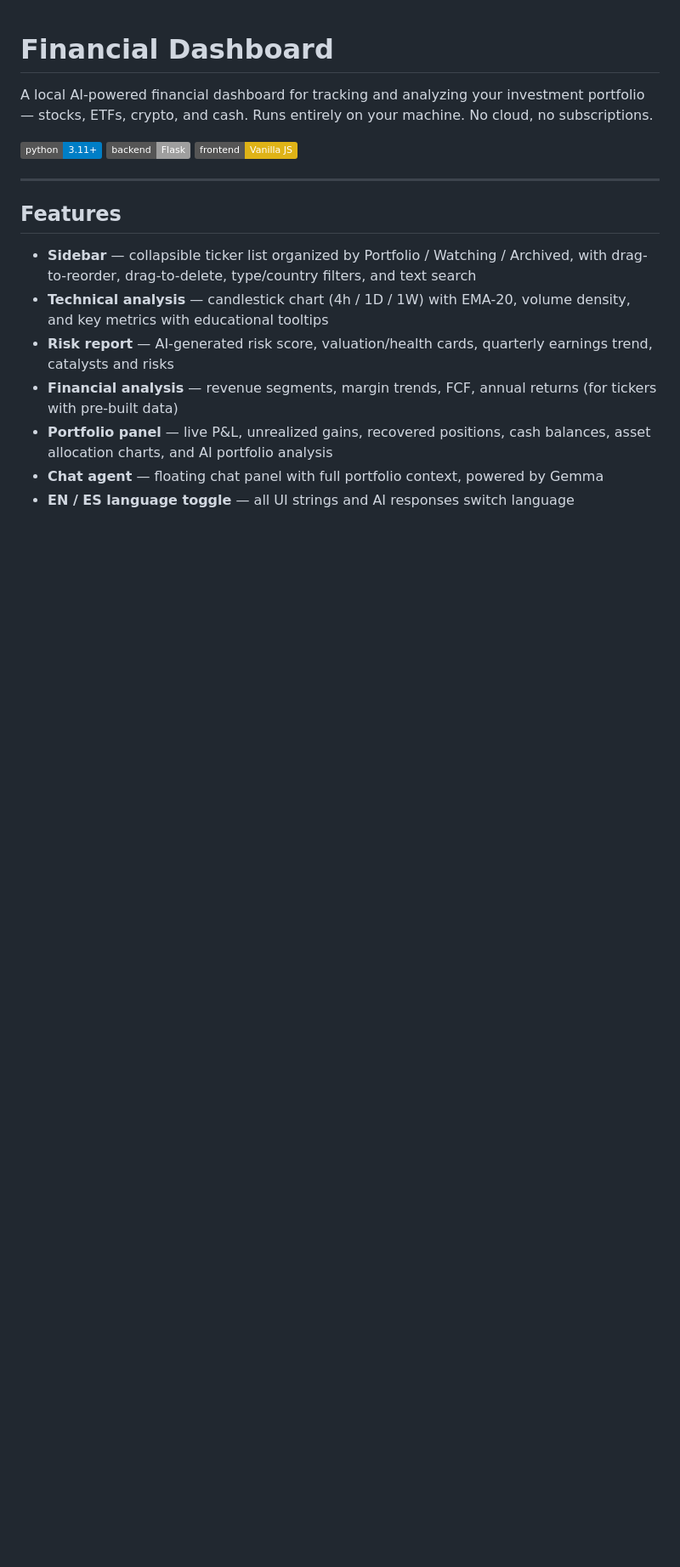
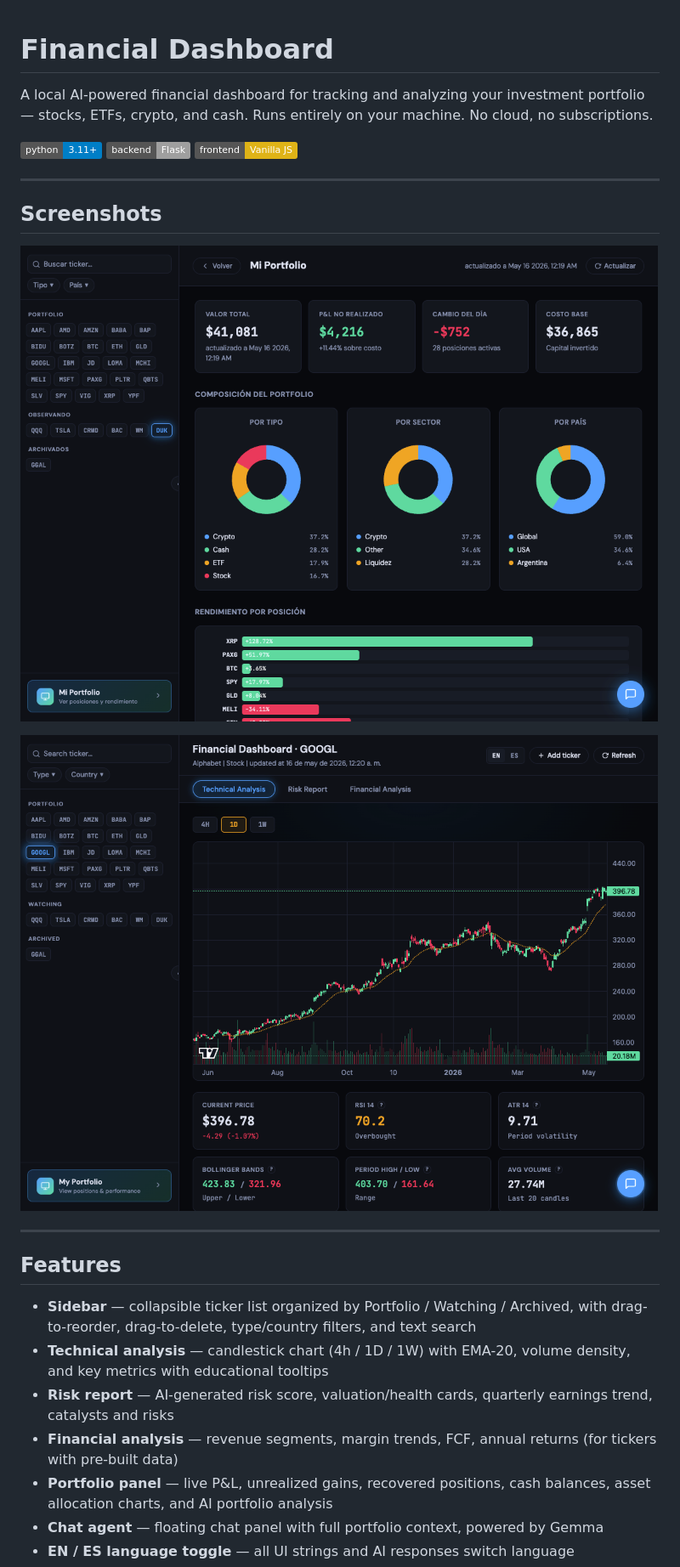
Before and after one commit to pixelciosa/FinancialDashboard, a Markdown page: README.md, the part around the change. Shown at 85% size. Rendered like a GitHub page; pictures changed too: assets/Portfolio_es.png (added), assets/Stock_Analysis_en.png (added); badges without logos; blank space fills up the shorter version.

Commit message:
adding screenshots to README

```diff
--- a/README.md
+++ b/README.md
@@ -3,6 +3,14 @@
 A local AI-powered financial dashboard for tracking and analyzing your investment portfolio — stocks, ETFs, crypto, and cash. Runs entirely on your machine. No cloud, no subscriptions.
 
 ![Python 3.11+](https://img.shields.io/badge/python-3.11+-blue) ![Flask](https://img.shields.io/badge/backend-Flask-lightgrey) ![Vanilla JS](https://img.shields.io/badge/frontend-Vanilla%20JS-yellow)
+
+---
+
+## Screenshots
+
+![Portfolio panel](assets/Portfolio_es.png)
+
+![Stock technical analysis](assets/Stock_Analysis_en.png)
 
 ---
 
```
